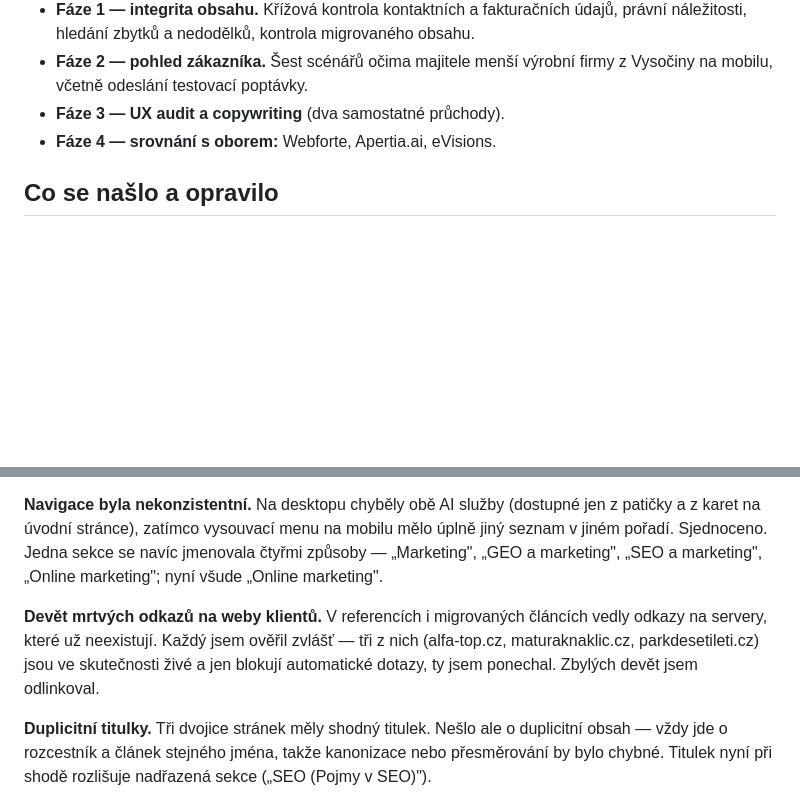
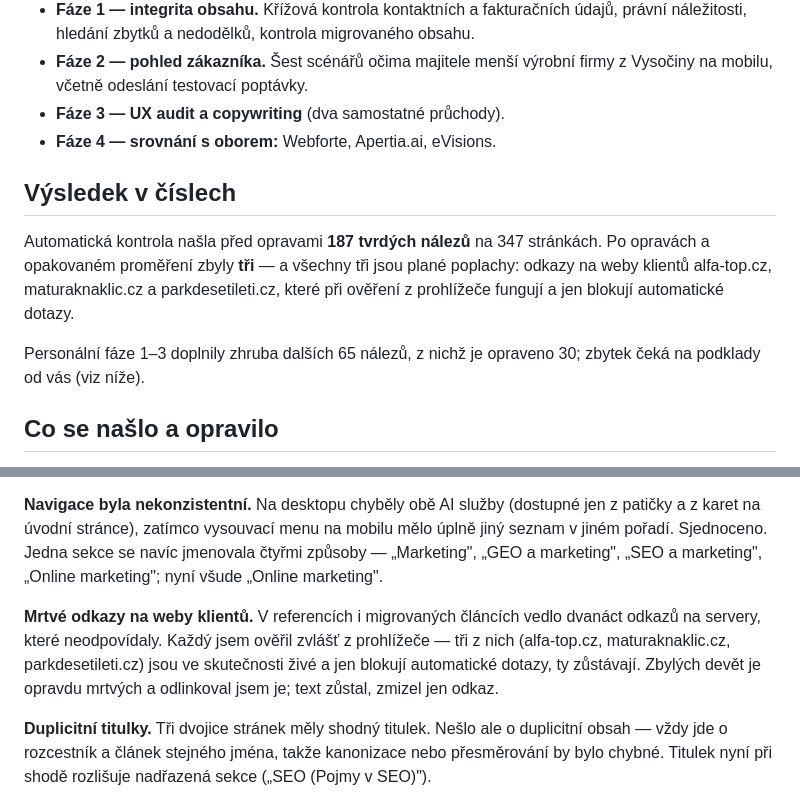
Before and after one commit to Prvni-pozice/1pweb26, a Markdown page: review/REVIEW_REPORT.md, 2 parts joined by grey strips. Drawn GitHub-style; blank space fills up the shorter version.

Commit message:
review: finalni cisla a oprava nesrovnalosti v reportu
Co-Authored-By: Claude Fable 5 <noreply@anthropic.com>

```diff
--- a/review/REVIEW_REPORT.md
+++ b/review/REVIEW_REPORT.md
@@ -9,6 +9,16 @@ Datum: 3. 8. 2026 · Rozsah: 347 stránek (ruční stránky + 340 migrovaných z
 - **Fáze 2 — pohled zákazníka.** Šest scénářů očima majitele menší výrobní firmy z Vysočiny na mobilu, včetně odeslání testovací poptávky.
 - **Fáze 3 — UX audit a copywriting** (dva samostatné průchody).
 - **Fáze 4 — srovnání s oborem:** Webforte, Apertia.ai, eVisions.
+
+## Výsledek v číslech
+
+Automatická kontrola našla před opravami **187 tvrdých nálezů** na 347 stránkách.
+Po opravách a opakovaném proměření zbyly **tři** — a všechny tři jsou plané poplachy:
+odkazy na weby klientů alfa-top.cz, maturaknaklic.cz a parkdesetileti.cz, které
+při ověření z prohlížeče fungují a jen blokují automatické dotazy.
+
+Personální fáze 1–3 doplnily zhruba dalších 65 nálezů, z nichž je opraveno 30;
+zbytek čeká na podklady od vás (viz níže).
 
 ## Co se našlo a opravilo
 
@@ -22,7 +32,7 @@ Datum: 3. 8. 2026 · Rozsah: 347 stránek (ruční stránky + 340 migrovaných z
 
 **Navigace byla nekonzistentní.** Na desktopu chyběly obě AI služby (dostupné jen z patičky a z karet na úvodní stránce), zatímco vysouvací menu na mobilu mělo úplně jiný seznam v jiném pořadí. Sjednoceno. Jedna sekce se navíc jmenovala čtyřmi způsoby — „Marketing", „GEO a marketing", „SEO a marketing", „Online marketing"; nyní všude „Online marketing".
 
-**Devět mrtvých odkazů na weby klientů.** V referencích i migrovaných článcích vedly odkazy na servery, které už neexistují. Každý jsem ověřil zvlášť — tři z nich (alfa-top.cz, maturaknaklic.cz, parkdesetileti.cz) jsou ve skutečnosti živé a jen blokují automatické dotazy, ty jsem ponechal. Zbylých devět jsem odlinkoval.
+**Mrtvé odkazy na weby klientů.** V referencích i migrovaných článcích vedlo dvanáct odkazů na servery, které neodpovídaly. Každý jsem ověřil zvlášť z prohlížeče — tři z nich (alfa-top.cz, maturaknaklic.cz, parkdesetileti.cz) jsou ve skutečnosti živé a jen blokují automatické dotazy, ty zůstávají. Zbylých devět je opravdu mrtvých a odlinkoval jsem je; text zůstal, zmizel jen odkaz.
 
 **Duplicitní titulky.** Tři dvojice stránek měly shodný titulek. Nešlo ale o duplicitní obsah — vždy jde o rozcestník a článek stejného jména, takže kanonizace nebo přesměrování by bylo chybné. Titulek nyní při shodě rozlišuje nadřazená sekce („SEO (Pojmy v SEO)").
 
```
Also changed, not shown: review/FINDINGS.md (+3 -2 lines).
